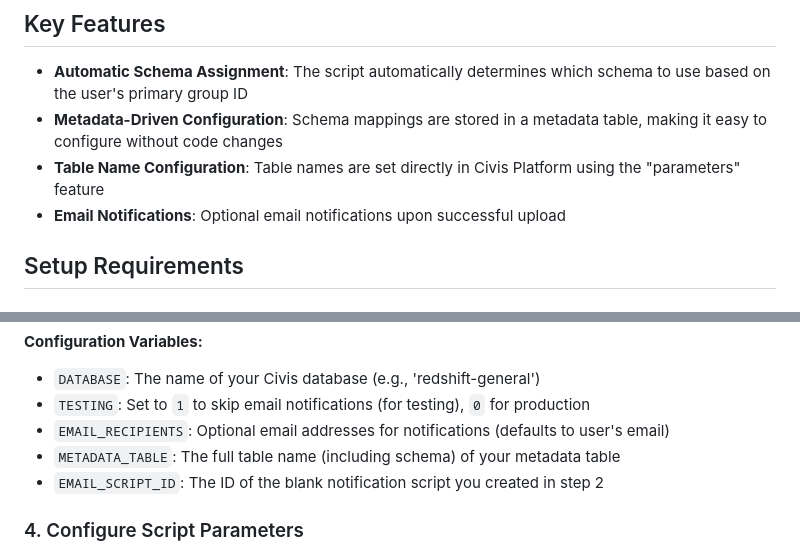
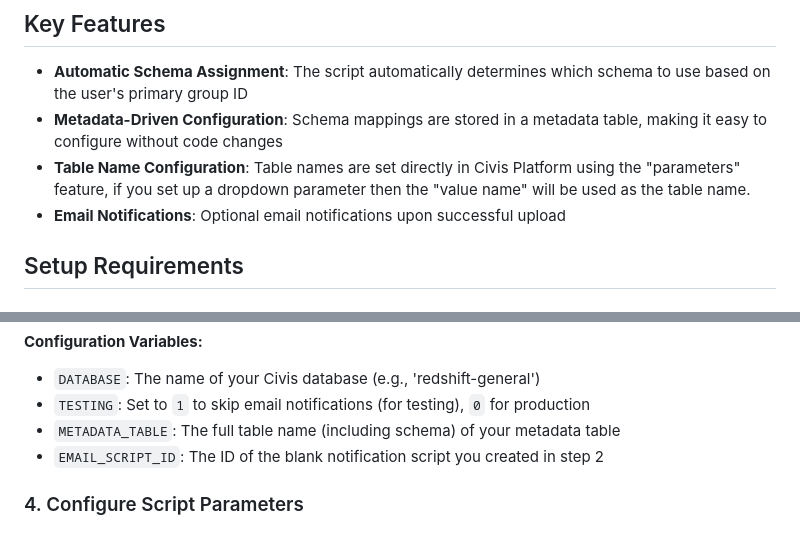
Before and after one commit to civisanalytics/platform-code-examples, a Markdown page: python/custom_file_uploads/README.md, 2 parts joined by grey strips. Rendered like a GitHub page.

Commit message:
updaet the read me

```diff
--- a/python/custom_file_uploads/README.md
+++ b/python/custom_file_uploads/README.md
@@ -14,7 +14,7 @@ The script performs the following operations:
 
 - **Automatic Schema Assignment**: The script automatically determines which schema to use based on the user's primary group ID
 - **Metadata-Driven Configuration**: Schema mappings are stored in a metadata table, making it easy to configure without code changes
-- **Table Name Configuration**: Table names are set directly in Civis Platform using the "parameters" feature
+- **Table Name Configuration**: Table names are set directly in Civis Platform using the "parameters" feature, if you set up a dropdown parameter then the "value name" will be used as the table name.
 - **Email Notifications**: Optional email notifications upon successful upload
 
 ## Setup Requirements
@@ -62,7 +62,6 @@ python python/custom_file_uploads/generic_upload.py
 
 - `DATABASE`: The name of your Civis database (e.g., 'redshift-general')
 - `TESTING`: Set to `1` to skip email notifications (for testing), `0` for production
-- `EMAIL_RECIPIENTS`: Optional email addresses for notifications (defaults to user's email)
 - `METADATA_TABLE`: The full table name (including schema) of your metadata table
 - `EMAIL_SCRIPT_ID`: The ID of the blank notification script you created in step 2
 
```
